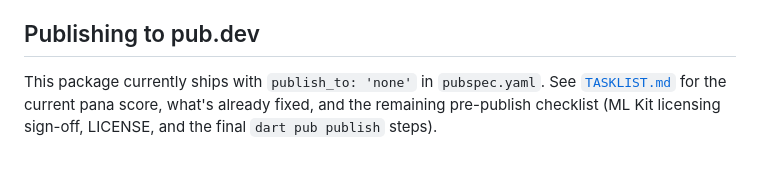
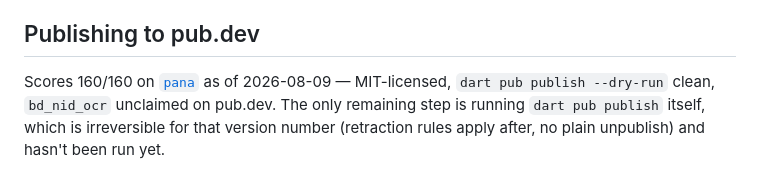
Before and after one commit to fhfaisal/bd_nid_ocr, a Markdown page: README.md, the part around the change. Rendered like a GitHub page.

```diff
--- a/README.md
+++ b/README.md
@@ -227,7 +227,8 @@ them, not because of this package.
 
 ## Publishing to pub.dev
 
-This package currently ships with `publish_to: 'none'` in `pubspec.yaml`.
-See [`TASKLIST.md`](TASKLIST.md) for the current pana score, what's already
-fixed, and the remaining pre-publish checklist (ML Kit licensing sign-off,
-LICENSE, and the final `dart pub publish` steps).
+Scores 160/160 on [`pana`](https://pub.dev/packages/pana) as of 2026-08-09 —
+MIT-licensed, `dart pub publish --dry-run` clean, `bd_nid_ocr` unclaimed on
+pub.dev. The only remaining step is running `dart pub publish` itself, which
+is irreversible for that version number (retraction rules apply after, no
+plain unpublish) and hasn't been run yet.
```
Also changed, not shown: TASKLIST.md (deleted, +0 -47 lines).
